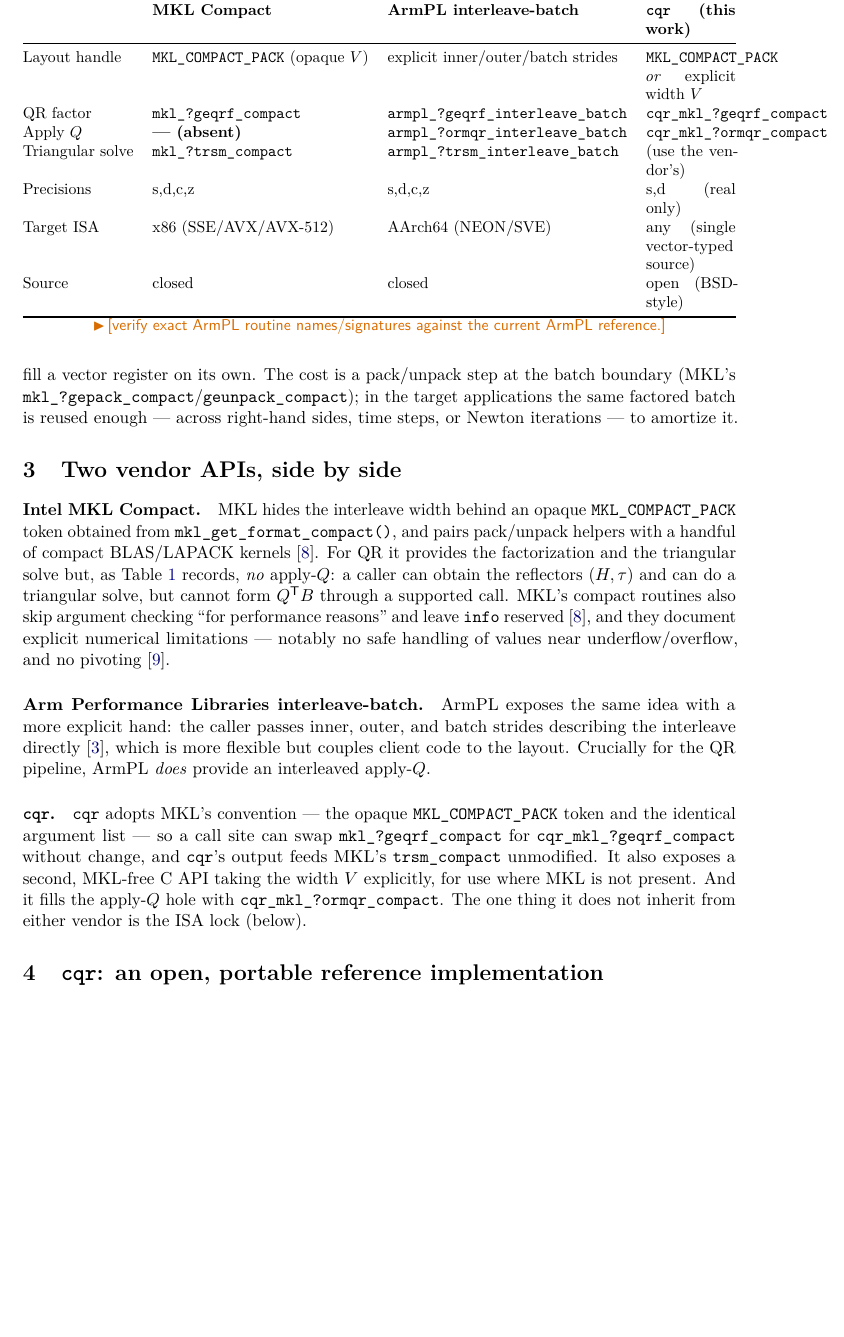
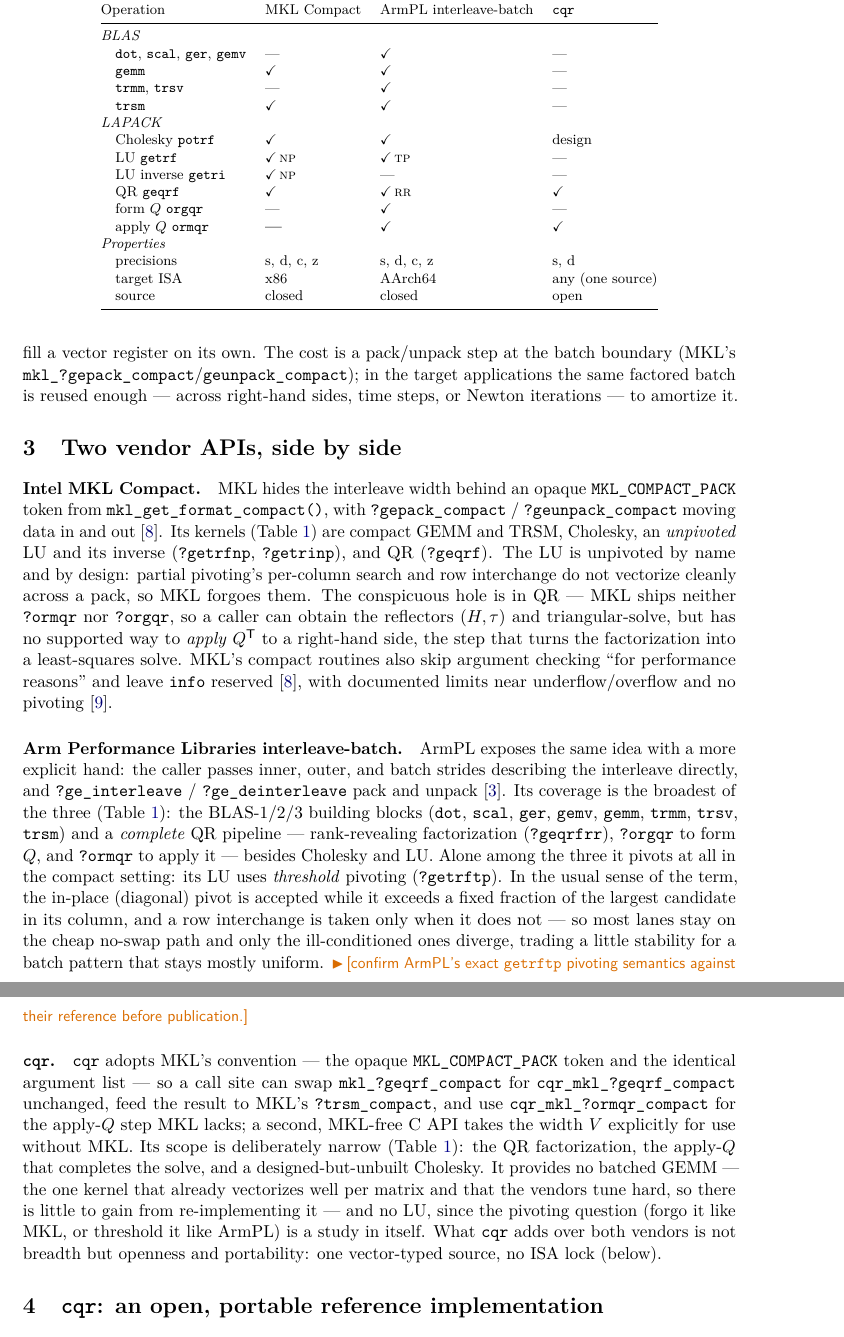
Before and after one commit to ivan-pi/cqr, a LaTeX paper (report/paper.tex): part of page 4 of 11 before the commit and two parts of pages 4 and 5 of 12 after it, the two joined at a grey line, cut so that both start at the same text, the shorter picture padded with empty space. Compiled offline with pdfLaTeX.

Commit message:
report: expand vendor coverage table to the full MKL/ArmPL inventory
Rework the vendor-comparison section around a real coverage matrix now that the
exact routine sets are known:

- MKL Compact: GEMM, TRSM, Cholesky, unpivoted LU + inverse (getrfnp/getrinp),
  QR -- but no orgqr/ormqr (the apply/form-Q gap cqr fills).
- ArmPL interleave-batch: the broadest set -- full BLAS-1/2/3, rank-revealing QR
  (geqrfrr), orgqr + ormqr, Cholesky, and threshold-pivoted LU (getrftp).
- cqr: geqrf + the missing ormqr, potrf designed; no LU or GEMM by choice.

Also: describe the LU pivoting spectrum (none / threshold / partial) and why cqr
defers GEMM and LU to the vendors; add a "Not provided" row to the cqr coverage
table; correct the intro gap sentence (MKL lacks both ormqr and orgqr). Adds a
\cmark macro; table is Table 1 (Section 3).

Co-Authored-By: Claude Opus 4.8 <noreply@anthropic.com>
Claude-Session: https://claude.ai/code/session_01HpvHcaWgJjNWxzhZkCP6Y4

```diff
--- a/report/paper.tex
+++ b/report/paper.tex
@@ -56,6 +56,7 @@
 
 \newcommand{\code}[1]{\texttt{#1}}
 \newcommand{\cqr}{\mbox{\texttt{cqr}}}
+\newcommand{\cmark}{\ensuremath{\checkmark}}
 
 \title{\textbf{Compact, Interleaved, Portable:\\ An Open Reference Implementation of the
 Batched Small-Matrix Linear-Algebra API}\\[0.3em]
@@ -265,48 +269,79 @@
+versus ArmPL \code{?ge\_interleave}/\code{?ge\_deinterleave} (strides passed
+explicitly).}
 \label{tab:apis}
-\small
-\begin{tabularx}{\linewidth}{@{}l l l X@{}}
+\footnotesize
+\begin{tabular}{@{}llll@{}}
 \toprule
- & \textbf{MKL Compact} & \textbf{ArmPL interleave-batch} & \textbf{\cqr{} (this work)} \\
+Operation & MKL Compact & ArmPL interleave-batch & \cqr{} \\
 \midrule
-Layout handle   & \code{MKL\_COMPACT\_PACK} (opaque $V$) & explicit inner/outer/batch strides & \code{MKL\_COMPACT\_PACK} \emph{or} explicit width $V$ \\
-QR factor       & \code{mkl\_?geqrf\_compact}            & \code{armpl\_?geqrf\_interleave\_batch} & \code{cqr\_mkl\_?geqrf\_compact} \\
-Apply $Q$       & \textbf{--- (absent)}                  & \code{armpl\_?ormqr\_interleave\_batch} & \code{cqr\_mkl\_?ormqr\_compact} \\
-Triangular solve& \code{mkl\_?trsm\_compact}             & \code{armpl\_?trsm\_interleave\_batch}  & (use the vendor's) \\
-Precisions      & s,d,c,z                                & s,d,c,z                                 & s,d (real only) \\
-Target ISA      & x86 (SSE/AVX/AVX-512)                  & AArch64 (NEON/SVE)                      & any (single vector-typed source) \\
-Source          & closed                                 & closed                                  & open (BSD-style)\\
+\multicolumn{4}{@{}l}{\itshape BLAS}\\
+\quad \code{dot}, \code{scal}, \code{ger}, \code{gemv} & --- & \cmark & --- \\
+\quad \code{gemm}                & \cmark & \cmark & --- \\
+\quad \code{trmm}, \code{trsv}   & ---    & \cmark & --- \\
+\quad \code{trsm}                & \cmark & \cmark & --- \\
+\multicolumn{4}{@{}l}{\itshape LAPACK}\\
+\quad Cholesky \code{potrf}      & \cmark & \cmark & design \\
+\quad LU \code{getrf}            & \cmark\,\textsc{np} & \cmark\,\textsc{tp} & --- \\
+\quad LU inverse \code{getri}    & \cmark\,\textsc{np} & --- & --- \\
+\quad QR \code{geqrf}            & \cmark & \cmark\,\textsc{rr} & \cmark \\
+\quad form $Q$ \code{orgqr}      & ---    & \cmark & --- \\
+\quad apply $Q$ \code{ormqr}     & \textbf{---} & \cmark & \cmark \\
+\multicolumn{4}{@{}l}{\itshape Properties}\\
+\quad precisions                 & s, d, c, z & s, d, c, z & s, d \\
+\quad target ISA                 & x86 & AArch64 & any (one source) \\
+\quad source                     & closed & closed & open \\
 \bottomrule
-\end{tabularx}
-\draftnote{verify exact ArmPL routine names/signatures against the current ArmPL reference.}
+\end{tabular}
 \end{table}
 
 \paragraph{Intel MKL Compact.}
 MKL hides the interleave width behind an opaque \code{MKL\_COMPACT\_PACK} token
-obtained from \code{mkl\_get\_format\_compact()}, and pairs pack/unpack helpers
-with a handful of compact BLAS/LAPACK kernels~\cite{mkl-compact}. For QR it
-provides the factorization and the triangular solve but, as
-Table~\ref{tab:apis} records, \emph{no} apply-$Q$: a caller can obtain the
-reflectors $(H,\tau)$ and can do a triangular solve, but cannot form
-$Q^{\mathsf T}B$ through a supported call. MKL's compact routines also skip
-argument checking ``for performance reasons'' and leave \code{info}
-reserved~\cite{mkl-compact}, and they document explicit numerical limitations ---
-notably no safe handling of values near underflow/overflow, and no
-pivoting~\cite{mkl-compact-limits}.
+from \code{mkl\_get\_format\_compact()}, with \code{?gepack\_compact} /
+\code{?geunpack\_compact} moving data in and out~\cite{mkl-compact}. Its kernels
+(Table~\ref{tab:apis}) are compact GEMM and TRSM, Cholesky, an \emph{unpivoted}
+LU and its inverse (\code{?getrfnp}, \code{?getrinp}), and QR (\code{?geqrf}). The
+LU is unpivoted by name and by design: partial pivoting's per-column search and
+row interchange do not vectorize cleanly across a pack, so MKL forgoes them. The
+conspicuous hole is in QR --- MKL ships neither \code{?ormqr} nor \code{?orgqr},
+so a caller can obtain the reflectors $(H,\tau)$ and triangular-solve, but has no
+supported way to \emph{apply} $Q^{\mathsf T}$ to a right-hand side, the step that
+turns the factorization into a least-squares solve. MKL's compact routines also
+skip argument checking ``for performance reasons'' and leave \code{info}
+reserved~\cite{mkl-compact}, with documented limits near underflow/overflow and
+no pivoting~\cite{mkl-compact-limits}.
 
 \paragraph{Arm Performance Libraries interleave-batch.}
 ArmPL exposes the same idea with a more explicit hand: the caller passes inner,
-outer, and batch strides describing the interleave directly~\cite{armpl-interleave},
-which is more flexible but couples client code to the layout. Crucially for the
-QR pipeline, ArmPL \emph{does} provide an interleaved apply-$Q$.
+outer, and batch strides describing the interleave directly, and
+\code{?ge\_interleave} / \code{?ge\_deinterleave} pack and unpack~\cite{armpl-interleave}.
+Its coverage is the broadest of the three (Table~\ref{tab:apis}): the BLAS-1/2/3
+building blocks (\code{dot}, \code{scal}, \code{ger}, \code{gemv}, \code{gemm},
+\code{trmm}, \code{trsv}, \code{trsm}) and a \emph{complete} QR pipeline ---
+rank-revealing factorization (\code{?geqrfrr}), \code{?orgqr} to form $Q$, and
+\code{?ormqr} to apply it --- besides Cholesky and LU. Alone among the three it
+pivots at all in the compact setting: its LU uses \emph{threshold} pivoting
+(\code{?getrftp}). In the usual sense of the term, the in-place (diagonal) pivot
+is accepted while it exceeds a fixed fraction of the largest candidate in its
+column, and a row interchange is taken only when it does not --- so most lanes
+stay on the cheap no-swap path and only the ill-conditioned ones diverge, trading
+a little stability for a batch pattern that stays mostly uniform.
+\draftnote{confirm ArmPL's exact \code{getrftp} pivoting semantics against their
+reference before publication.}
 
 \paragraph{\cqr{}.}
 \cqr{} adopts MKL's convention --- the opaque \code{MKL\_COMPACT\_PACK} token and
 the identical argument list --- so a call site can swap \code{mkl\_?geqrf\_compact}
-for \code{cqr\_mkl\_?geqrf\_compact} without change, and \cqr{}'s output feeds
-MKL's \code{trsm\_compact} unmodified. It also exposes a second, MKL-free C API
-taking the width $V$ explicitly, for use where MKL is not present. And it fills
-the apply-$Q$ hole with \code{cqr\_mkl\_?ormqr\_compact}. The one thing it does
-not inherit from either vendor is the ISA lock (below).
+for \code{cqr\_mkl\_?geqrf\_compact} unchanged, feed the result to MKL's
+\code{?trsm\_compact}, and use \code{cqr\_mkl\_?ormqr\_compact} for the apply-$Q$
+step MKL lacks; a second, MKL-free C API takes the width $V$ explicitly for use
+without MKL. Its scope is deliberately narrow (Table~\ref{tab:apis}): the QR
+factorization, the apply-$Q$ that completes the solve, and a designed-but-unbuilt
+Cholesky. It provides no batched GEMM --- the one kernel that already vectorizes
+well per matrix and that the vendors tune hard, so there is little to gain from
+re-implementing it --- and no LU, since the pivoting question (forgo it like MKL,
+or threshold it like ArmPL) is a study in itself. What \cqr{} adds over both
+vendors is not breadth but openness and portability: one vector-typed source, no
+ISA lock (below).
 
 % =============================================================================
 \section{\cqr{}: an open, portable reference implementation}
```
Also changed, not shown: report/paper.pdf, report/paper.tex (32 more changed lines).
